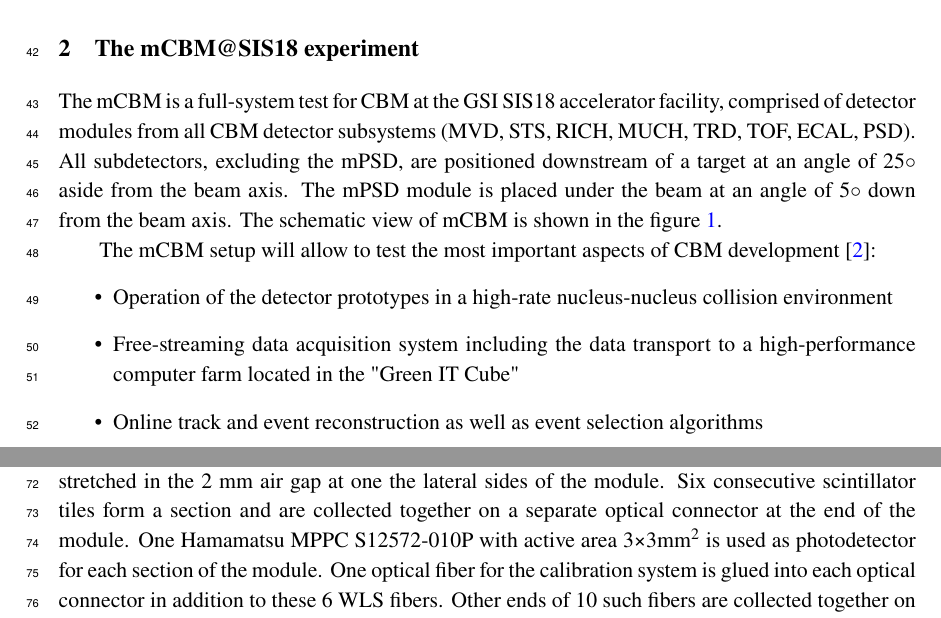
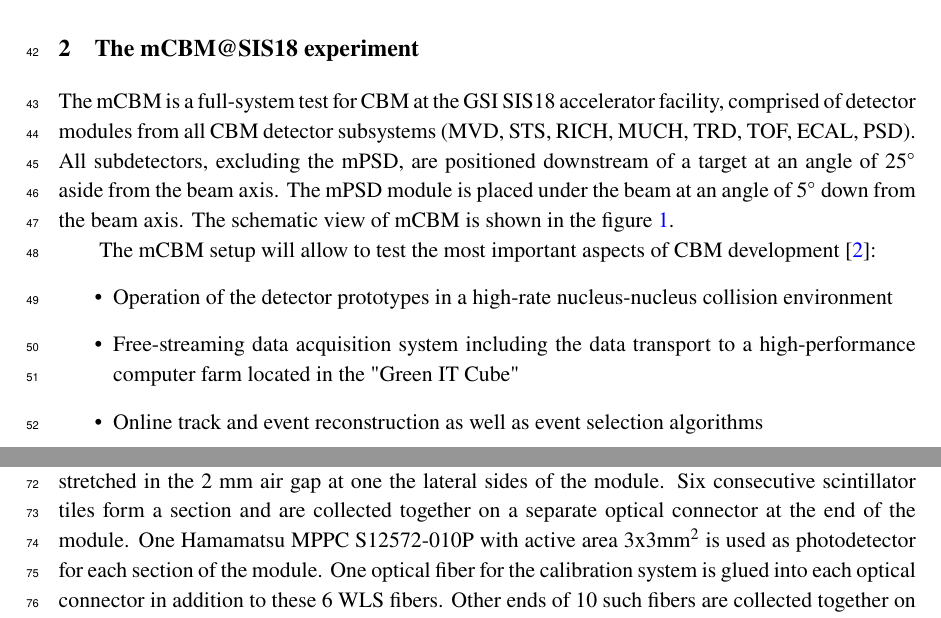
Before and after one commit to dfinogee/PSD_readout_istr2020, a LaTeX document (PSD_readout.tex): two parts of pages 2 and 3 of 8, joined at a grey line, cut so that both start at the same text. Compiled offline with pdfLaTeX.

Commit message:
remarks from JINS added

```diff
--- a/PSD_readout.tex
+++ b/PSD_readout.tex
@@ -6,6 +6,7 @@
              % images in pdf, png or jpg format)
 \usepackage{jinstpub}
 \usepackage{lineno}
+\usepackage{gensymb}
 
 % for details on the use of the package, please
                      % see the JINST-author-manual
@@ -54,7 +55,7 @@ The future Compressed Baryonic Matter (CBM) experiment at the Facility for Antip
 
 
 \section{The mCBM@SIS18 experiment}
-The mCBM is a full-system test for CBM at the GSI SIS18 accelerator facility, comprised of detector modules from all CBM detector subsystems (MVD, STS, RICH, MUCH, TRD, TOF, ECAL, PSD). All subdetectors, excluding the mPSD, are positioned downstream of a target at an angle of 25◦ aside from the beam axis. The mPSD module is placed under the beam at an angle of 5◦ down from the beam axis. The schematic view of mCBM is shown in the figure~\ref{fig:1}.
+The mCBM is a full-system test for CBM at the GSI SIS18 accelerator facility, comprised of detector modules from all CBM detector subsystems (MVD, STS, RICH, MUCH, TRD, TOF, ECAL, PSD). All subdetectors, excluding the mPSD, are positioned downstream of a target at an angle of 25$^{\circ}$   aside from the beam axis. The mPSD module is placed under the beam at an angle of 5$^{\circ}$   down from the beam axis. The schematic view of mCBM is shown in the figure~\ref{fig:1}.
 
 The mCBM setup will allow to test the most important aspects of CBM development \cite{2}:
 \begin{itemize}
@@ -76,7 +77,7 @@ To make possible the CBM@FAIR data collection with nucleus-nucleus collision rat
 
 \section{The Projectile spectator detector at the CBM}
 The PSD (the Projectile Spectator Detector) is the forward hadron compensating lead/scintillator calorimeter, which will be used in the CBM experiment to measure the collision centrality and the reaction plane orientation in heavy-ion collisions \cite{3}. The PSD has transverse and longitudinal segmentation with light readout performed via micropixel photodetectors.
-The PSD will be assembled from already constructed 46 individual modules and has a beam hole in the center, as presented in figure ~\ref{fig:2}. Each module consists out of 60 lead/scintillator assemblies with 4 mm thick scintillator plate and 16 mm thick lead plate. Total length of the module is about 5.6 nuclear interaction lengths. The transverse size of the module is 200x200 mm\textsuperscript{2} and the weight is about 500 kg. Light from each scintillator plate is collected by the WLS fiber glued in the circle groove in the scintillator plate and stretched in the 2 mm air gap at one the lateral sides of the module. Six consecutive scintillator tiles form a section and are collected together on a separate optical connector at the end of the module. One Hamamatsu MPPC S12572-010P with active area 3×3mm\textsuperscript{2} is used as photodetector for each section of the module. One optical fiber for the calibration system is glued into each optical connector in addition to these 6 WLS fibers. Other ends of 10 such fibers are collected together on separate optical connector to be illuminated by the light emitting diode (LED).
+The PSD will be assembled from already constructed 46 individual modules and has a beam hole in the center, as presented in figure ~\ref{fig:2}. Each module consists out of 60 lead/scintillator assemblies with 4 mm thick scintillator plate and 16 mm thick lead plate. Total length of the module is about 5.6 nuclear interaction lengths. The transverse size of the module is 200x200 mm\textsuperscript{2} and the weight is about 500 kg. Light from each scintillator plate is collected by the WLS fiber glued in the circle groove in the scintillator plate and stretched in the 2 mm air gap at one the lateral sides of the module. Six consecutive scintillator tiles form a section and are collected together on a separate optical connector at the end of the module. One Hamamatsu MPPC S12572-010P with active area 3x3mm\textsuperscript{2} is used as photodetector for each section of the module. One optical fiber for the calibration system is glued into each optical connector in addition to these 6 WLS fibers. Other ends of 10 such fibers are collected together on separate optical connector to be illuminated by the light emitting diode (LED).
 
 
 \begin{figure}[htbp]
```
Also changed, not shown: JINST_043P_0520_EDREP035760520.pdf (added).
